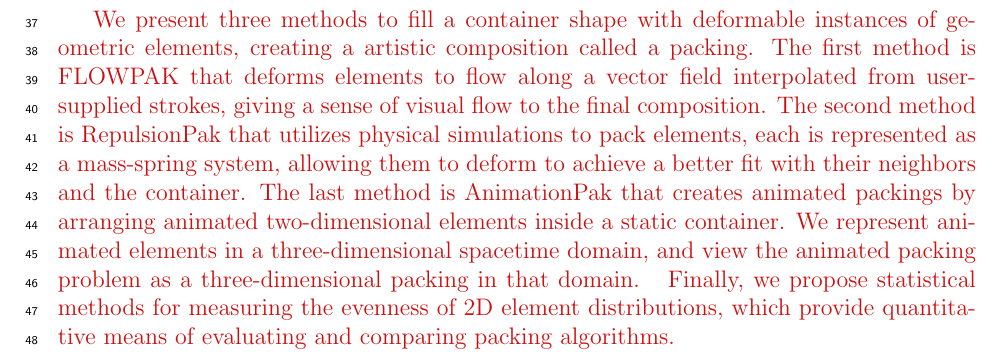
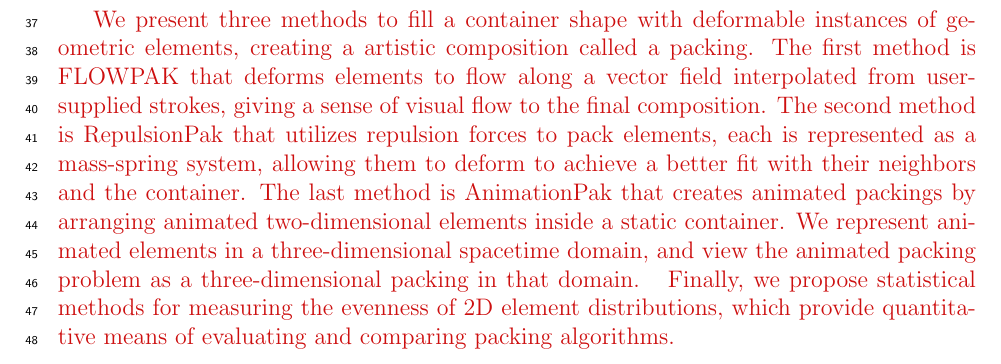
Before and after one commit to azer89/UWaterloo_PhD_Thesis, a LaTeX thesis (thesis.tex, which reads 00_front.tex): part of page 5 of 144, cut so that both start at the same text. Compiled offline with pdfLaTeX.

Commit message:
Update 00_front.tex

```diff
--- a/00_front.tex
+++ b/00_front.tex
@@ -178,7 +178,7 @@ creating a artistic composition called a packing.}
 from user-supplied strokes, giving a sense of visual flow to the final composition.}
 %FLOWPAK constructs streamlines that conform to the vector field, and places an
 %element over each streamline.
-\newtext{The second method is RepulsionPak that utilizes physical simulations to pack
+\newtext{The second method is RepulsionPak that utilizes repulsion forces to pack
 elements, each is represented as a mass-spring system, allowing them to deform
 to achieve a better fit with their neighbors and the container.}
 %RepulsionPak start with an initial random placement of small elements and gradually transform them using
```
